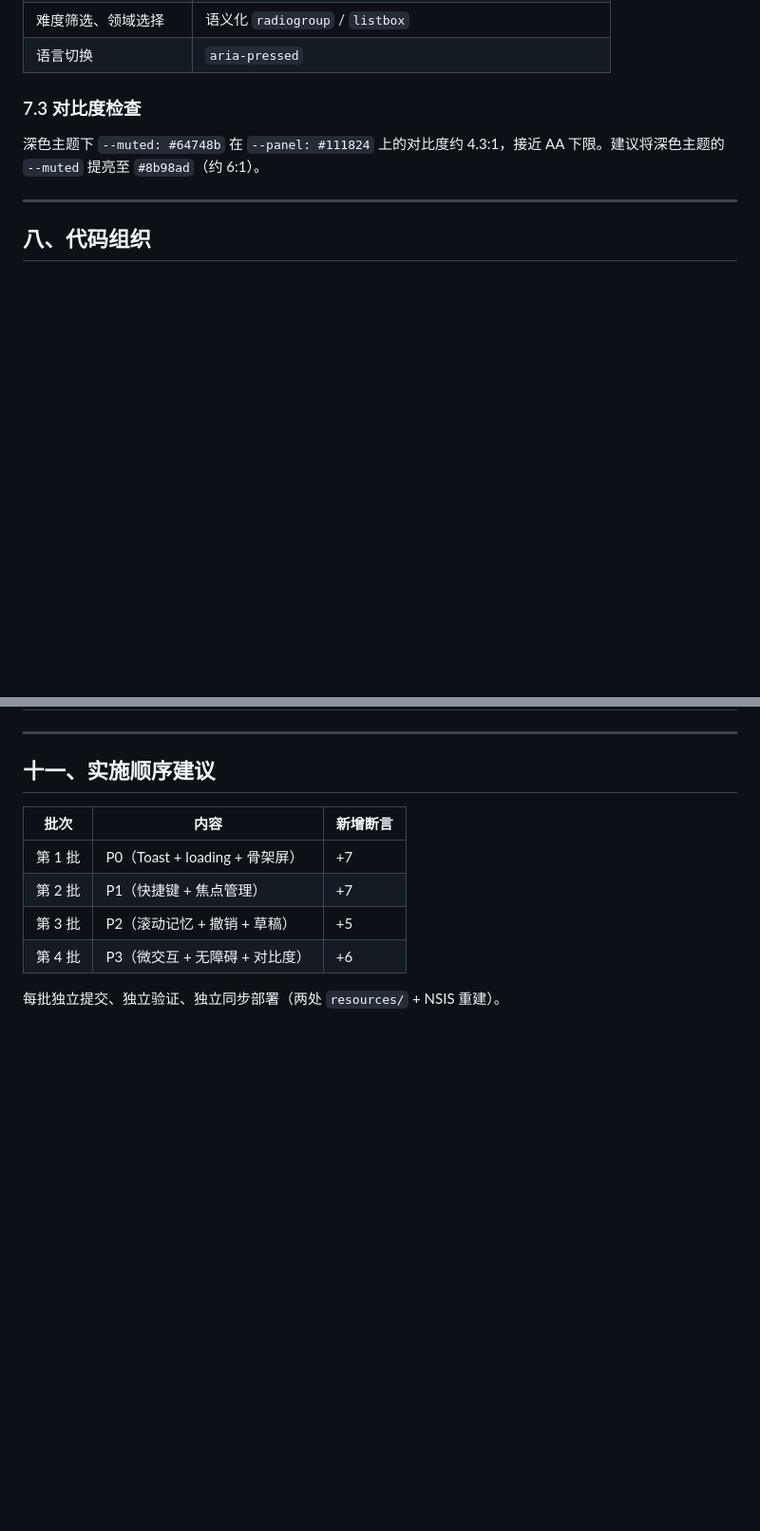
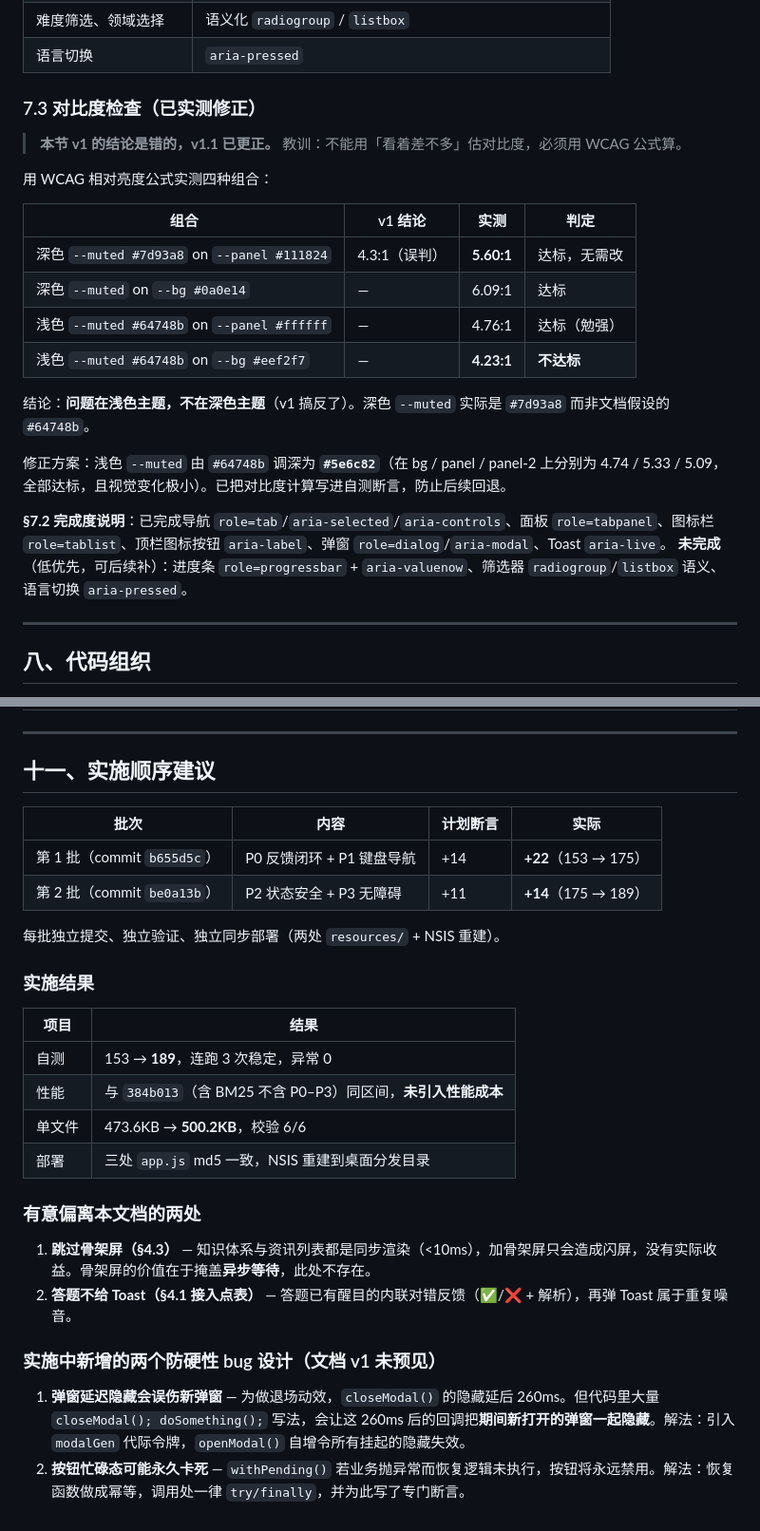
Before and after one commit to zqqqqqx/SecTutor, a Markdown page: INTERACTION-DESIGN.md, 2 parts joined by grey strips. Shown at 95% size. Drawn GitHub-style; blank space fills up the shorter version.

Commit message:
docs: 交互设计文档更新至 v1.1（P0-P3 全部落地 + 纠正对比度误判）
- 标注 P0-P3 已实施完成（第一批 b655d5c、第二批 be0a13b）与实测结果
- 更正 7.3 节：深色主题 --muted 实测 5.60:1 本就达标，v1 的 4.3:1 属误判；
  真正不达标的是浅色主题在页面底色上的 4.23:1，已改为 #5e6c82
- 新增「实施结果」「有意偏离本文档的两处」「实施中新增的两个防硬性 bug 设计」

```diff
--- a/INTERACTION-DESIGN.md
+++ b/INTERACTION-DESIGN.md
@@ -295,9 +300,25 @@ const undoStack = new Map();  // undoId -> { label, restore: Function, timer }
 | 难度筛选、领域选择 | 语义化 `radiogroup` / `listbox` |
 | 语言切换 | `aria-pressed` |
 
-### 7.3 对比度检查
+### 7.3 对比度检查（已实测修正）
 
-深色主题下 `--muted: #64748b` 在 `--panel: #111824` 上的对比度约 4.3:1，接近 AA 下限。建议将深色主题的 `--muted` 提亮至 `#8b98ad`（约 6:1）。
+> **本节 v1 的结论是错的，v1.1 已更正。** 教训：不能用「看着差不多」估对比度，必须用 WCAG 公式算。
+
+用 WCAG 相对亮度公式实测四种组合：
+
+| 组合 | v1 结论 | 实测 | 判定 |
+| --- | --- | --- | --- |
+| 深色 `--muted #7d93a8` on `--panel #111824` | 4.3:1（误判） | **5.60:1** | 达标，无需改 |
+| 深色 `--muted` on `--bg #0a0e14` | — | 6.09:1 | 达标 |
+| 浅色 `--muted #64748b` on `--panel #ffffff` | — | 4.76:1 | 达标（勉强） |
+| 浅色 `--muted #64748b` on `--bg #eef2f7` | — | **4.23:1** | **不达标** |
+
+结论：**问题在浅色主题，不在深色主题**（v1 搞反了）。深色 `--muted` 实际是 `#7d93a8` 而非文档假设的 `#64748b`。
+
+修正方案：浅色 `--muted` 由 `#64748b` 调深为 **`#5e6c82`**（在 bg / panel / panel-2 上分别为 4.74 / 5.33 / 5.09，全部达标，且视觉变化极小）。已把对比度计算写进自测断言，防止后续回退。
+
+**§7.2 完成度说明**：已完成导航 `role=tab`/`aria-selected`/`aria-controls`、面板 `role=tabpanel`、图标栏 `role=tablist`、顶栏图标按钮 `aria-label`、弹窗 `role=dialog`/`aria-modal`、Toast `aria-live`。
+**未完成**（低优先，可后续补）：进度条 `role=progressbar` + `aria-valuenow`、筛选器 `radiogroup`/`listbox` 语义、语言切换 `aria-pressed`。
 
 ---
 
@@ -365,11 +386,28 @@ app.js
 
 ## 十一、实施顺序建议
 
-| 批次 | 内容 | 新增断言 |
-| --- | --- | --- |
-| 第 1 批 | P0（Toast + loading + 骨架屏） | +7 |
-| 第 2 批 | P1（快捷键 + 焦点管理） | +7 |
-| 第 3 批 | P2（滚动记忆 + 撤销 + 草稿） | +5 |
-| 第 4 批 | P3（微交互 + 无障碍 + 对比度） | +6 |
+| 批次 | 内容 | 计划断言 | 实际 |
+| --- | --- | --- | --- |
+| 第 1 批（commit `b655d5c`） | P0 反馈闭环 + P1 键盘导航 | +14 | **+22**（153 → 175） |
+| 第 2 批（commit `be0a13b`） | P2 状态安全 + P3 无障碍 | +11 | **+14**（175 → 189） |
 
 每批独立提交、独立验证、独立同步部署（两处 `resources/` + NSIS 重建）。
+
+### 实施结果
+
+| 项目 | 结果 |
+| --- | --- |
+| 自测 | 153 → **189**，连跑 3 次稳定，异常 0 |
+| 性能 | 与 `384b013`（含 BM25 不含 P0–P3）同区间，**未引入性能成本** |
+| 单文件 | 473.6KB → **500.2KB**，校验 6/6 |
+| 部署 | 三处 `app.js` md5 一致，NSIS 重建到桌面分发目录 |
+
+### 有意偏离本文档的两处
+
+1. **跳过骨架屏（§4.3）** — 知识体系与资讯列表都是同步渲染（<10ms），加骨架屏只会造成闪屏，没有实际收益。骨架屏的价值在于掩盖**异步等待**，此处不存在。
+2. **答题不给 Toast（§4.1 接入点表）** — 答题已有醒目的内联对错反馈（✅/❌ + 解析），再弹 Toast 属于重复噪音。
+
+### 实施中新增的两个防硬性 bug 设计（文档 v1 未预见）
+
+1. **弹窗延迟隐藏会误伤新弹窗** — 为做退场动效，`closeModal()` 的隐藏延后 260ms。但代码里大量 `closeModal(); doSomething();` 写法，会让这 260ms 后的回调把**期间新打开的弹窗一起隐藏**。解法：引入 `modalGen` 代际令牌，`openModal()` 自增令所有挂起的隐藏失效。
+2. **按钮忙碌态可能永久卡死** — `withPending()` 若业务抛异常而恢复逻辑未执行，按钮将永远禁用。解法：恢复函数做成幂等，调用处一律 `try/finally`，并为此写了专门断言。
```
Also changed, not shown: other parts of INTERACTION-DESIGN.md (+7 -2 lines).
